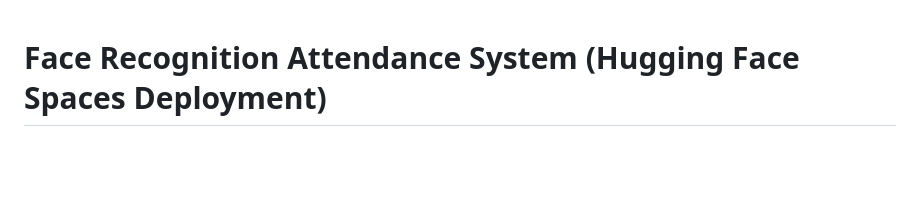
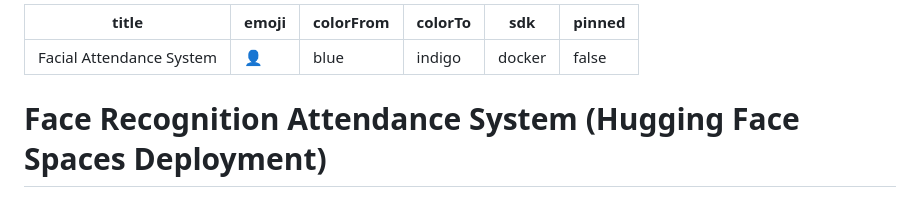
Before and after one commit to RakeshBhanja/attendanceSystem, a Markdown page: README.md, the part around the change. Rendered like a GitHub page; blank space fills up the shorter version.

Commit message:
Add Hugging Face metadata header to README.md

```diff
--- a/README.md
+++ b/README.md
@@ -1,3 +1,12 @@
+---
+title: Facial Attendance System
+emoji: 👤
+colorFrom: blue
+colorTo: indigo
+sdk: docker
+pinned: false
+---
+
 # Face Recognition Attendance System (Hugging Face Spaces Deployment)
 
 This repository is optimized for deployment to **Hugging Face Spaces** using the **Docker SDK**. It features a modern, responsive, dark-themed glassmorphic web dashboard that captures webcam feeds from the browser and runs real-time student face recognition at the backend.
```
